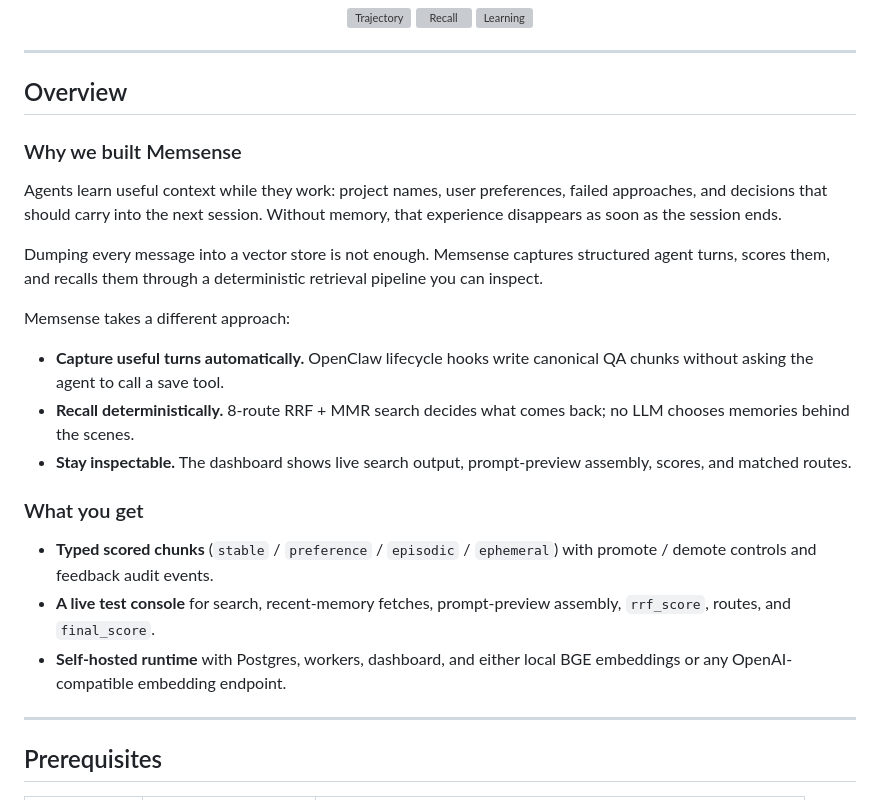
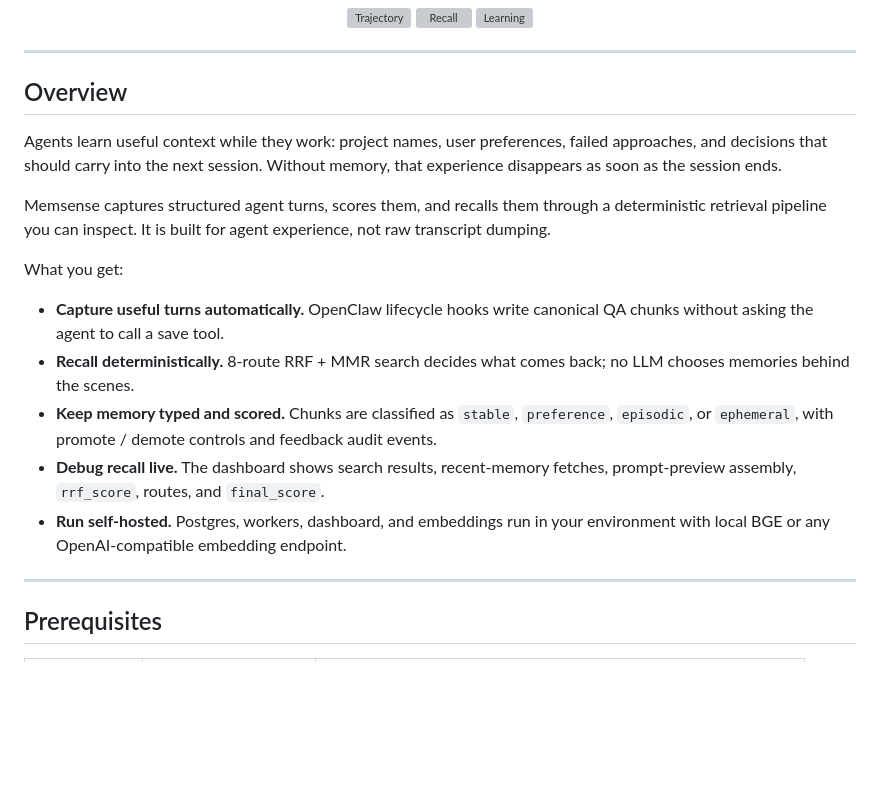
Before and after one commit to OpenSenseNova/MemSense, a Markdown page: README.md, the part around the change. Rendered like a GitHub page; blank space fills up the shorter version; grey boxes are pictures that could not be loaded.

Commit message:
docs: streamline README overview

```diff
--- a/README.md
+++ b/README.md
@@ -29,23 +29,17 @@
 
 ## Overview
 
-### Why we built Memsense
-
 Agents learn useful context while they work: project names, user preferences, failed approaches, and decisions that should carry into the next session. Without memory, that experience disappears as soon as the session ends.
 
-Dumping every message into a vector store is not enough. Memsense captures structured agent turns, scores them, and recalls them through a deterministic retrieval pipeline you can inspect.
+Memsense captures structured agent turns, scores them, and recalls them through a deterministic retrieval pipeline you can inspect. It is built for agent experience, not raw transcript dumping.
 
-Memsense takes a different approach:
+What you get:
 
 - **Capture useful turns automatically.** OpenClaw lifecycle hooks write canonical QA chunks without asking the agent to call a save tool.
 - **Recall deterministically.** 8-route RRF + MMR search decides what comes back; no LLM chooses memories behind the scenes.
-- **Stay inspectable.** The dashboard shows live search output, prompt-preview assembly, scores, and matched routes.
-
-### What you get
-
-- **Typed scored chunks** (`stable` / `preference` / `episodic` / `ephemeral`) with promote / demote controls and feedback audit events.
-- **A live test console** for search, recent-memory fetches, prompt-preview assembly, `rrf_score`, routes, and `final_score`.
-- **Self-hosted runtime** with Postgres, workers, dashboard, and either local BGE embeddings or any OpenAI-compatible embedding endpoint.
+- **Keep memory typed and scored.** Chunks are classified as `stable`, `preference`, `episodic`, or `ephemeral`, with promote / demote controls and feedback audit events.
+- **Debug recall live.** The dashboard shows search results, recent-memory fetches, prompt-preview assembly, `rrf_score`, routes, and `final_score`.
+- **Run self-hosted.** Postgres, workers, dashboard, and embeddings run in your environment with local BGE or any OpenAI-compatible embedding endpoint.
 
 ---
 
```
